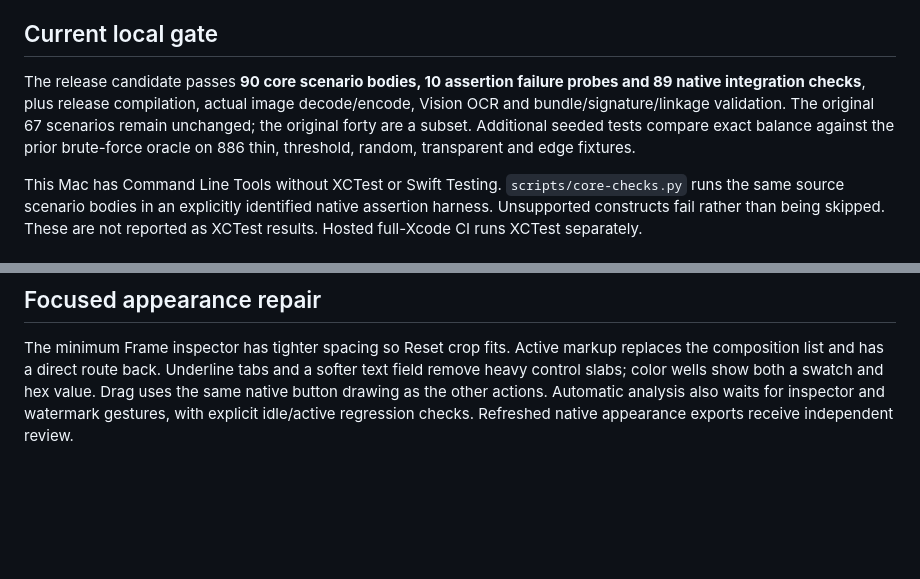
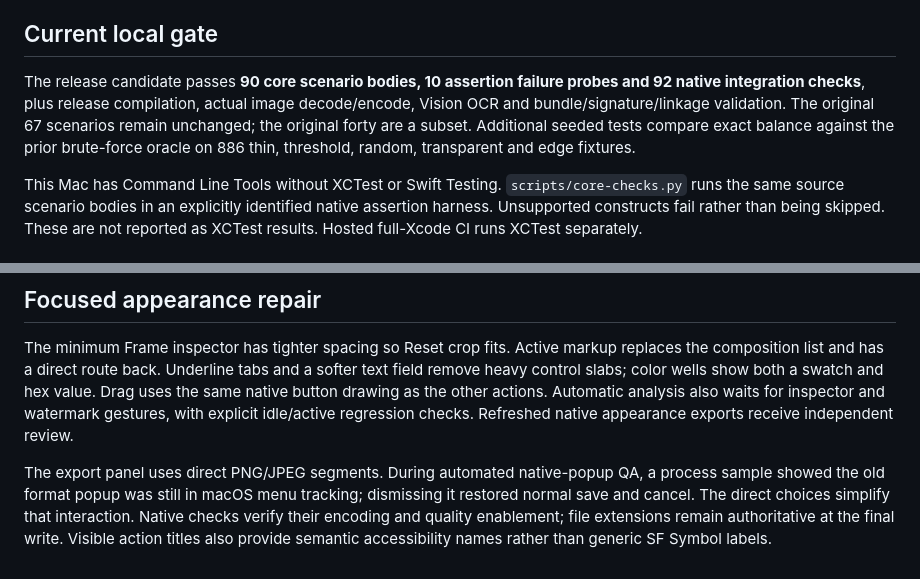
Before and after one commit to Jacknelson6/Velinshot, a Markdown page: docs/QA.md, 2 parts joined by grey strips. Drawn GitHub-style; blank space fills up the shorter version.

```diff
--- a/docs/QA.md
+++ b/docs/QA.md
@@ -4,7 +4,7 @@ Compilation, automated checks, actual native GUI exercises and OS-consent-depend
 
 ## Current local gate
 
-The release candidate passes **90 core scenario bodies, 10 assertion failure probes and 89 native integration checks**, plus release compilation, actual image decode/encode, Vision OCR and bundle/signature/linkage validation. The original 67 scenarios remain unchanged; the original forty are a subset. Additional seeded tests compare exact balance against the prior brute-force oracle on 886 thin, threshold, random, transparent and edge fixtures.
+The release candidate passes **90 core scenario bodies, 10 assertion failure probes and 92 native integration checks**, plus release compilation, actual image decode/encode, Vision OCR and bundle/signature/linkage validation. The original 67 scenarios remain unchanged; the original forty are a subset. Additional seeded tests compare exact balance against the prior brute-force oracle on 886 thin, threshold, random, transparent and edge fixtures.
 
 This Mac has Command Line Tools without XCTest or Swift Testing. `scripts/core-checks.py` runs the same source scenario bodies in an explicitly identified native assertion harness. Unsupported constructs fail rather than being skipped. These are not reported as XCTest results. Hosted full-Xcode CI runs XCTest separately.
 
@@ -39,3 +39,5 @@ The current package is an Apple Silicon native app of about 2.2 MB, using system
 ## Focused appearance repair
 
 The minimum Frame inspector has tighter spacing so Reset crop fits. Active markup replaces the composition list and has a direct route back. Underline tabs and a softer text field remove heavy control slabs; color wells show both a swatch and hex value. Drag uses the same native button drawing as the other actions. Automatic analysis also waits for inspector and watermark gestures, with explicit idle/active regression checks. Refreshed native appearance exports receive independent review.
+
+The export panel uses direct PNG/JPEG segments. During automated native-popup QA, a process sample showed the old format popup was still in macOS menu tracking; dismissing it restored normal save and cancel. The direct choices simplify that interaction. Native checks verify their encoding and quality enablement; file extensions remain authoritative at the final write. Visible action titles also provide semantic accessibility names rather than generic SF Symbol labels.
```
Also changed, not shown: README.md (+6 -0 lines), brand/editor-backdrop.png (added), brand/editor-dark.png, brand/editor-output.png (added), brand/editor.png, 4 other files.
